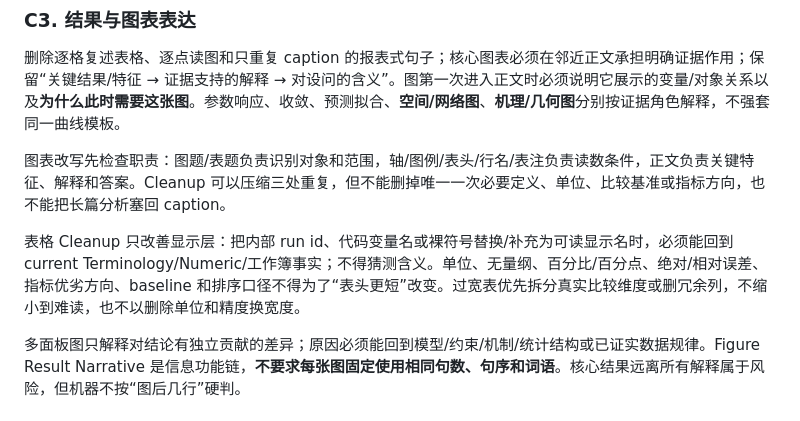
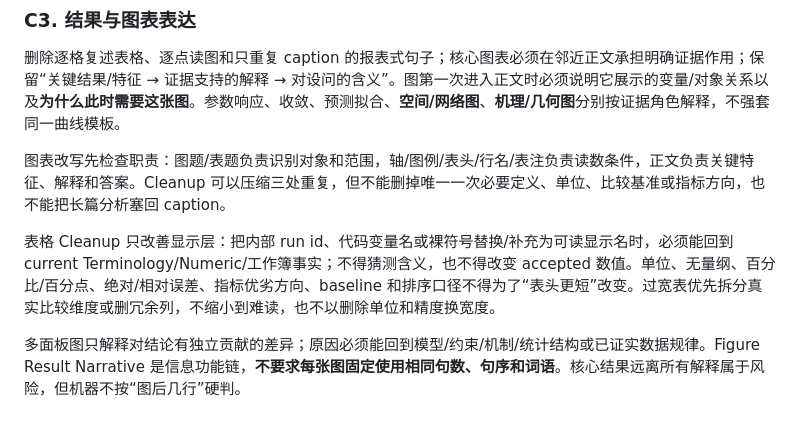
Before and after one commit to Vexushi1/mathmodel-skill, a Markdown page: modules/05_writing/ai_cleanup.md, the part around the change. GitHub-like rendering.

Commit message:
fix: state accepted table values are immutable during cleanup

```diff
--- a/modules/05_writing/ai_cleanup.md
+++ b/modules/05_writing/ai_cleanup.md
@@ -79,7 +79,7 @@ Cleanup 不重新判断数学正确性、参数最优性、术语语义等价、
 
 图表改写先检查职责：图题/表题负责识别对象和范围，轴/图例/表头/行名/表注负责读数条件，正文负责关键特征、解释和答案。Cleanup 可以压缩三处重复，但不能删掉唯一一次必要定义、单位、比较基准或指标方向，也不能把长篇分析塞回 caption。
 
-表格 Cleanup 只改善显示层：把内部 run id、代码变量名或裸符号替换/补充为可读显示名时，必须能回到 current Terminology/Numeric/工作簿事实；不得猜测含义。单位、无量纲、百分比/百分点、绝对/相对误差、指标优劣方向、baseline 和排序口径不得为了“表头更短”改变。过宽表优先拆分真实比较维度或删冗余列，不缩小到难读，也不以删除单位和精度换宽度。
+表格 Cleanup 只改善显示层：把内部 run id、代码变量名或裸符号替换/补充为可读显示名时，必须能回到 current Terminology/Numeric/工作簿事实；不得猜测含义，也不得改变 accepted 数值。单位、无量纲、百分比/百分点、绝对/相对误差、指标优劣方向、baseline 和排序口径不得为了“表头更短”改变。过宽表优先拆分真实比较维度或删冗余列，不缩小到难读，也不以删除单位和精度换宽度。
 
 多面板图只解释对结论有独立贡献的差异；原因必须能回到模型/约束/机制/统计结构或已证实数据规律。Figure Result Narrative 是信息功能链，**不要求每张图固定使用相同句数、句序和词语**。核心结果远离所有解释属于风险，但机器不按“图后几行”硬判。
 
```
